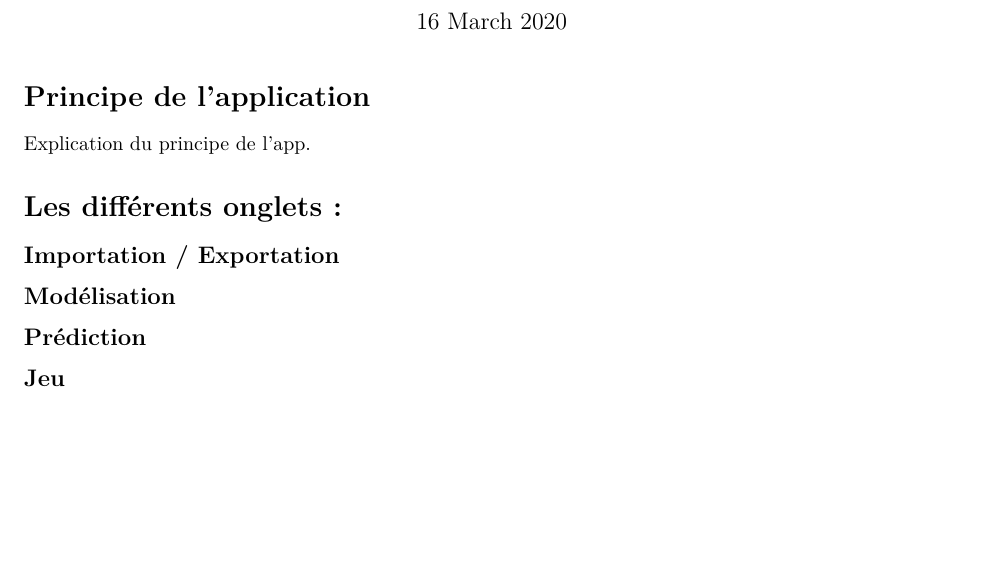
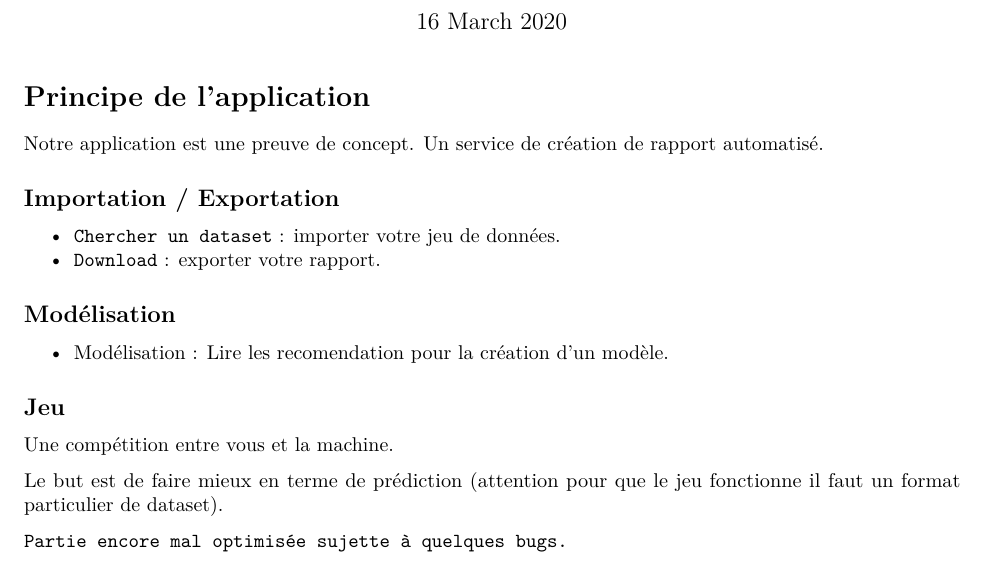
Before and after one commit to PierreLepagnol/VISU, an R Markdown document (Shiny/howto.Rmd): part of the page, cut so that both start at the same text, the shorter picture padded with empty space. Rendered offline with R 4.5, knitr and Pandoc, then LaTeX, with nearby package versions.

Commit message:
Update ShinyApp + DashBoard

```diff
--- a/Shiny/howto.Rmd
+++ b/Shiny/howto.Rmd
@@ -12,13 +12,22 @@ library(emo)
 
 # Principe de l'application
 
-Explication du principe de l'app.
 
-# Les différents onglets :
+Notre application est une preuve de concept. Un service de création de rapport automatisé.
+
 ## Importation / Exportation
+
+* `Chercher un dataset` : importer votre jeu de données.
+* `Download` : exporter votre rapport.
 
 ## Modélisation
 
-## Prédiction
+* Modélisation : Lire les recomendation pour la création d'un modèle.
 
 ## Jeu
+
+Une compétition entre vous et la machine.
+
+Le but est de faire mieux en terme de prédiction (attention pour que le jeu fonctionne il faut un format particulier de dataset).
+
+`Partie encore mal optimisée sujette à quelques bugs.`
```
Also changed, not shown: rmarkdown.Rmd (+3 -1 lines).
